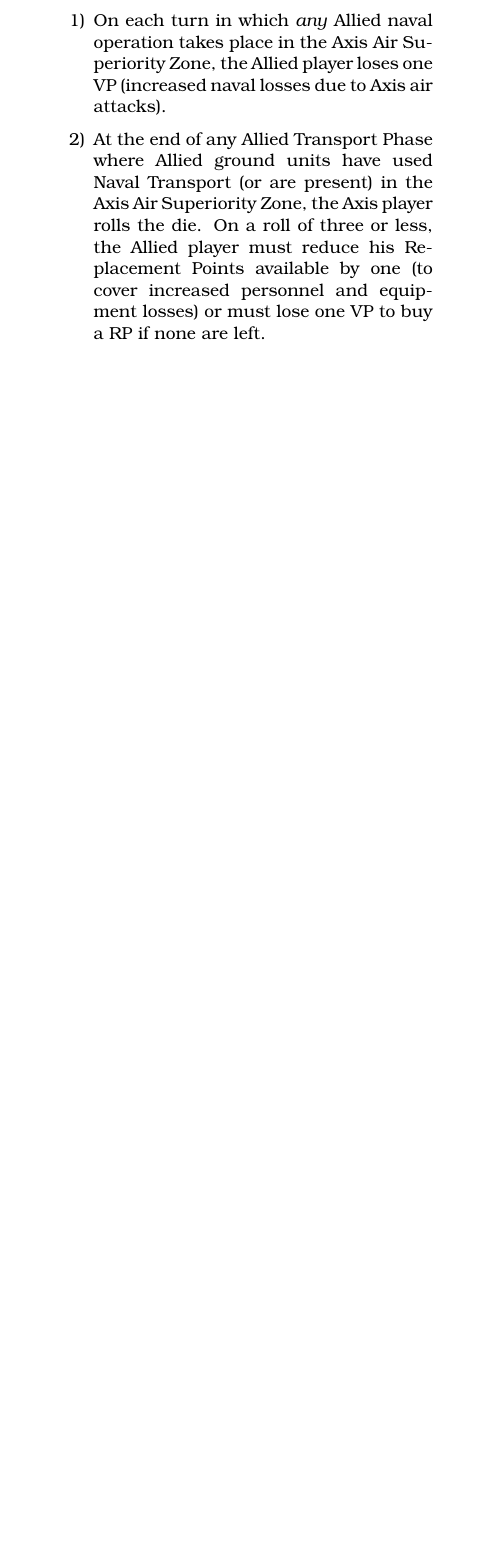
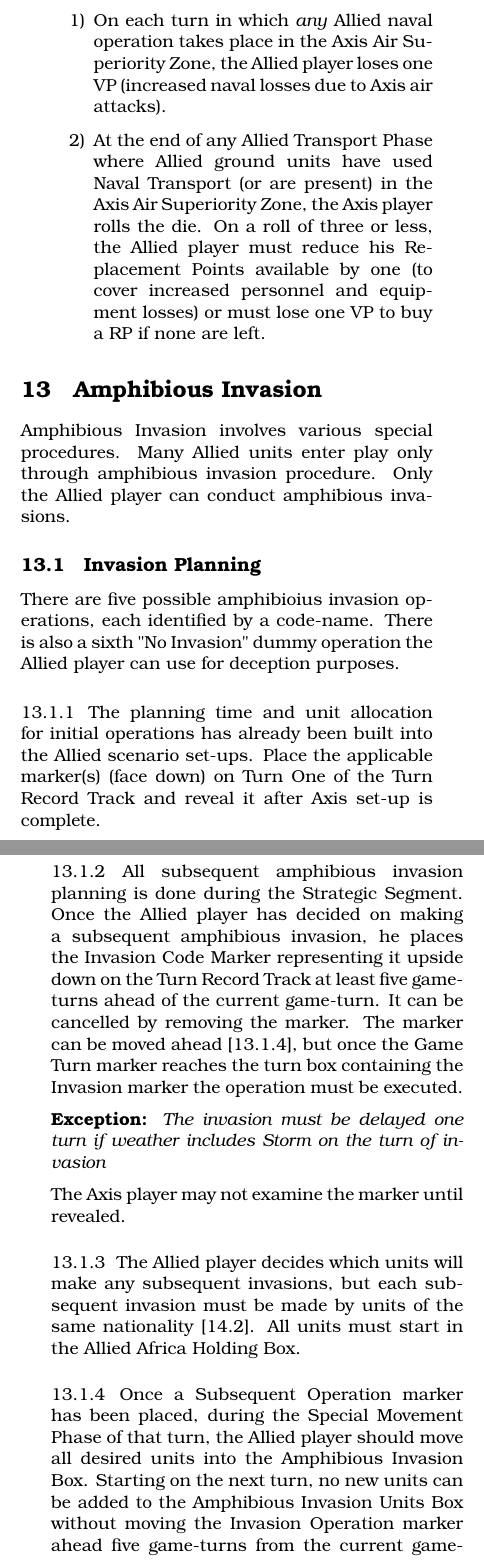
Before and after one commit to djberg96/Invasion-Sicily, a LaTeX document (main.tex, which reads amphibious_invasion.tex): part of one column of page 21 of 21 before the commit and two parts of the columns of pages 21 and 22 of 23 after it, the two joined at a grey line, cut so that both start at the same text, the shorter picture padded with empty space. Compiled offline with pdfLaTeX.

Commit message:
Added more amphibious invasion rules.

```diff
--- /dev/null
+++ b/amphibious_invasion.tex
@@ -0,0 +1,19 @@
+\section{Amphibious Invasion}
+
+Amphibious Invasion involves various special procedures. Many Allied units enter play only through amphibious invasion procedure. Only the Allied player can conduct amphibious invasions.
+
+\subsection{Invasion Planning}
+
+There are five possible amphibioius invasion operations, each identified by a code-name. There is also a sixth "No Invasion" dummy operation the Allied player can use for deception purposes.
+
+\subsubsection{} The planning time and unit allocation for initial operations has already been built into the Allied scenario set-ups. Place the applicable marker(s) (face down) on Turn One of the Turn Record Track and reveal it after Axis set-up is complete.
+
+\subsubsection{} All subsequent amphibious invasion planning is done during the Strategic Segment. Once the Allied player has decided on making a subsequent amphibious invasion, he places the Invasion Code Marker representing it upside down on the Turn Record Track at least five game-turns ahead of the current game-turn. It can be cancelled by removing the marker. The marker can be moved ahead [13.1.4], but once the Game Turn marker reaches the turn box containing the Invasion marker the operation must be executed.
+
+\textbf{Exception:} \textit{The invasion must be delayed one turn if weather includes Storm on the turn of invasion}
+
+The Axis player may not examine the marker until revealed.
+
+\subsubsection{} The Allied player decides which units will make any subsequent invasions, but each subsequent invasion must be made by units of the same nationality [14.2]. All units must start in the Allied Africa Holding Box.
+
+\subsubsection{} Once a Subsequent Operation marker has been placed, during the Special Movement Phase of that turn, the Allied player should move all desired units into the Amphibious Invasion Box. Starting on the next turn, no new units can be added to the Amphibious Invasion Units Box without moving the Invasion Operation marker ahead five game-turns from the current game-turn.
@@ -0,0 +31,5 @@
+\subsubsection{} During his Transport Phase, the Allied player places Amphibious Invasion units on invasion hexes allowed by the operation. Unless specified by scenario setup instructions, units designated for an invasion operation can be placed on any invasion hex designated with the codename for that invasion [Allied Set-Up Card]. Not all invasion hexes need to \textcolor{blue}{be} used. Place no more than eleven stacking points per invasion hex.
+
+\subsubsection{} Combat units (except for Commando units) cannot be placed on an invasion hex without a Beach unit.
+
+\subsubsection{} During the Allied Movement Phase, units on invasion hexes that face no opposing enemy units in their targeted coastal hexes automatically move ashore at one-half MA (rounding down), paying the non-road MP cost to enter that hex. Units may always occupy their targeted coastal hex regardless of MP cost to enter (an exception to rule 7.3.2, which requires a unit to have sufficient MPs to enter any hex).
@@ -0,0 +47 @@
+    \item Units already on land can join invading units in combat but must pass Combat Coordination.
--- a/main.tex
+++ b/main.tex
@@ -9,6 +9,7 @@
 \usepackage{parskip}
 \usepackage{titlesec}
 \usepackage{hyphenat}
+\usepackage[dvipsnames]{xcolor}
 
 \title{Invasion Sicily}
 \author{Vance von Borries}
```
Also changed, not shown: amphibious_invasion.tex (33 more changed lines), main.tex (1 more changed lines).
